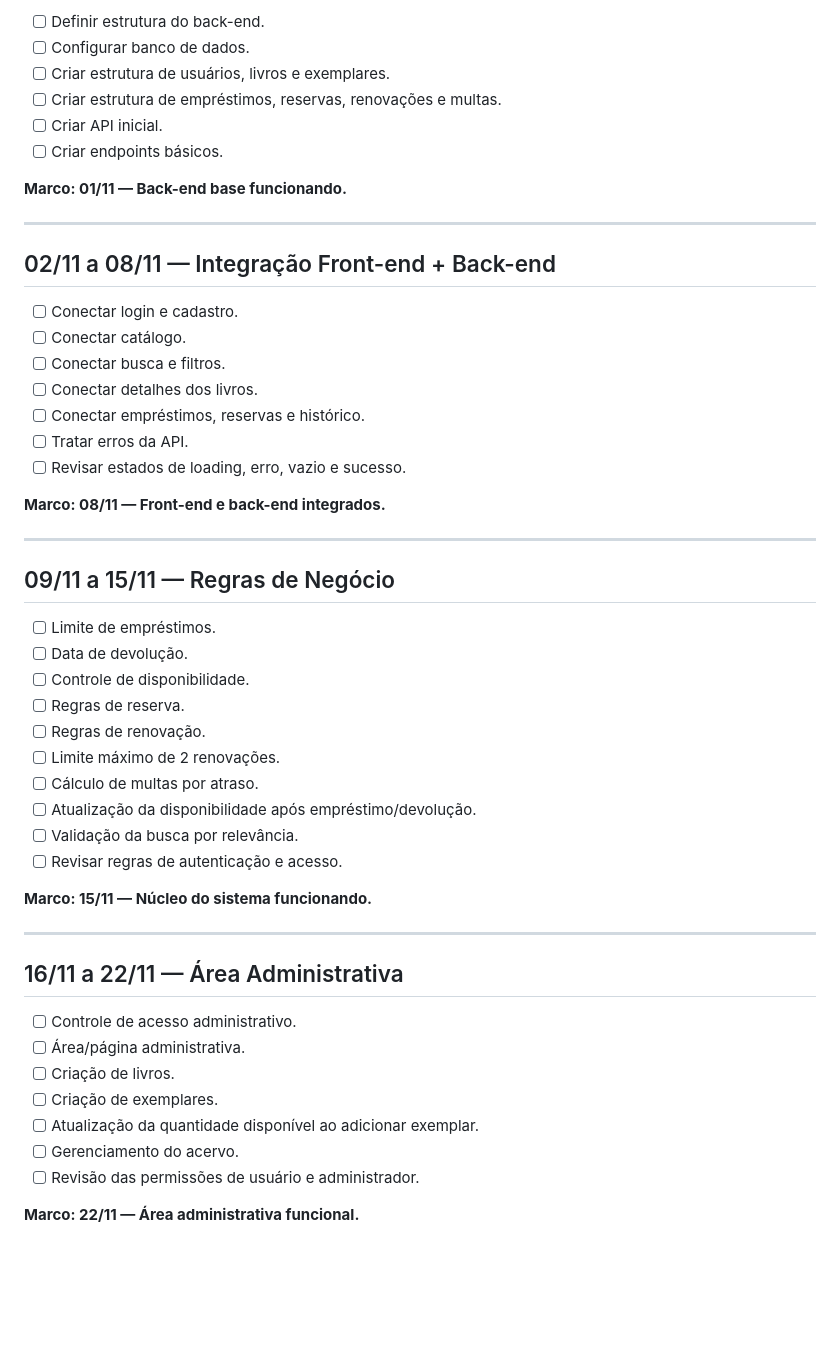
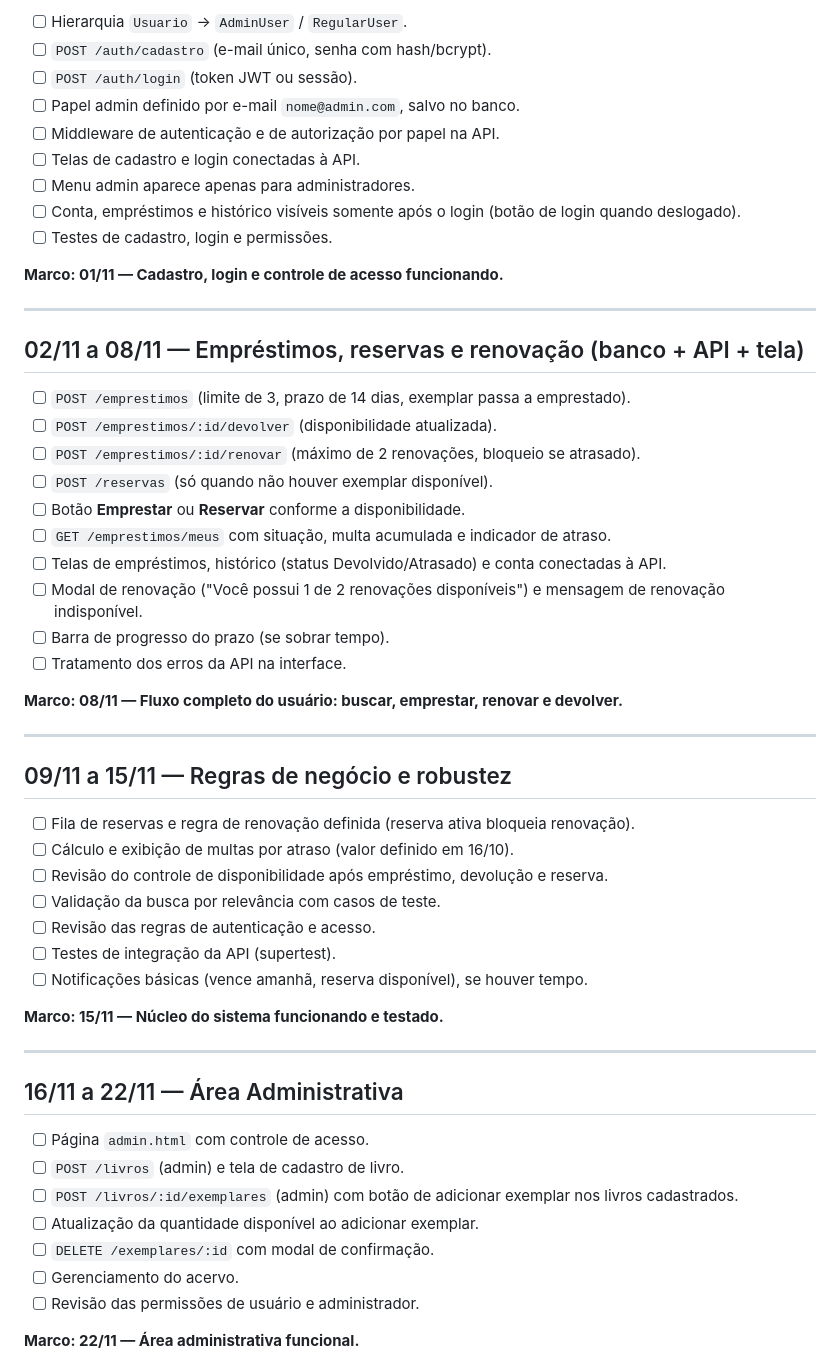
Before and after one commit to JuliaZucarelli/Biblioteca-Virtual, a Markdown page: info/cronograma_biblioteca_virtual_atualizado.md, the part around one of its changes. GitHub-like rendering; blank space fills up the shorter version.

Commit message:
atualiza cronograma

```diff
--- a/info/cronograma_biblioteca_virtual_atualizado.md
+++ b/info/cronograma_biblioteca_virtual_atualizado.md
@@ -50,53 +70,56 @@
 
-- [ ] Definir estrutura do back-end.
-- [ ] Configurar banco de dados.
-- [ ] Criar estrutura de usuários, livros e exemplares.
-- [ ] Criar estrutura de empréstimos, reservas, renovações e multas.
-- [ ] Criar API inicial.
-- [ ] Criar endpoints básicos.
+- [ ] Hierarquia `Usuario` → `AdminUser` / `RegularUser`.
+- [ ] `POST /auth/cadastro` (e-mail único, senha com hash/bcrypt).
+- [ ] `POST /auth/login` (token JWT ou sessão).
+- [ ] Papel admin definido por e-mail `nome@admin.com`, salvo no banco.
+- [ ] Middleware de autenticação e de autorização por papel na API.
+- [ ] Telas de cadastro e login conectadas à API.
+- [ ] Menu admin aparece apenas para administradores.
+- [ ] Conta, empréstimos e histórico visíveis somente após o login (botão de login quando deslogado).
+- [ ] Testes de cadastro, login e permissões.
 
-**Marco: 01/11 — Back-end base funcionando.**
+**Marco: 01/11 — Cadastro, login e controle de acesso funcionando.**
 
 ---
 
-## 02/11 a 08/11 — Integração Front-end + Back-end
+## 02/11 a 08/11 — Empréstimos, reservas e renovação (banco + API + tela)
 
-- [ ] Conectar login e cadastro.
-- [ ] Conectar catálogo.
-- [ ] Conectar busca e filtros.
-- [ ] Conectar detalhes dos livros.
-- [ ] Conectar empréstimos, reservas e histórico.
-- [ ] Tratar erros da API.
-- [ ] Revisar estados de loading, erro, vazio e sucesso.
+- [ ] `POST /emprestimos` (limite de 3, prazo de 14 dias, exemplar passa a emprestado).
+- [ ] `POST /emprestimos/:id/devolver` (disponibilidade atualizada).
+- [ ] `POST /emprestimos/:id/renovar` (máximo de 2 renovações, bloqueio se atrasado).
+- [ ] `POST /reservas` (só quando não houver exemplar disponível).
+- [ ] Botão **Emprestar** ou **Reservar** conforme a disponibilidade.
+- [ ] `GET /emprestimos/meus` com situação, multa acumulada e indicador de atraso.
+- [ ] Telas de empréstimos, histórico (status Devolvido/Atrasado) e conta conectadas à API.
+- [ ] Modal de renovação ("Você possui 1 de 2 renovações disponíveis") e mensagem de renovação indisponível.
+- [ ] Barra de progresso do prazo (se sobrar tempo).
+- [ ] Tratamento dos erros da API na interface.
 
-**Marco: 08/11 — Front-end e back-end integrados.**
+**Marco: 08/11 — Fluxo completo do usuário: buscar, emprestar, renovar e devolver.**
 
 ---
 
-## 09/11 a 15/11 — Regras de Negócio
+## 09/11 a 15/11 — Regras de negócio e robustez
 
-- [ ] Limite de empréstimos.
-- [ ] Data de devolução.
-- [ ] Controle de disponibilidade.
-- [ ] Regras de reserva.
-- [ ] Regras de renovação.
-- [ ] Limite máximo de 2 renovações.
-- [ ] Cálculo de multas por atraso.
-- [ ] Atualização da disponibilidade após empréstimo/devolução.
-- [ ] Validação da busca por relevância.
-- [ ] Revisar regras de autenticação e acesso.
+- [ ] Fila de reservas e regra de renovação definida (reserva ativa bloqueia renovação).
+- [ ] Cálculo e exibição de multas por atraso (valor definido em 16/10).
+- [ ] Revisão do controle de disponibilidade após empréstimo, devolução e reserva.
+- [ ] Validação da busca por relevância com casos de teste.
+- [ ] Revisão das regras de autenticação e acesso.
+- [ ] Testes de integração da API (supertest).
+- [ ] Notificações básicas (vence amanhã, reserva disponível), se houver tempo.
 
-**Marco: 15/11 — Núcleo do sistema funcionando.**
+**Marco: 15/11 — Núcleo do sistema funcionando e testado.**
 
 ---
 
 ## 16/11 a 22/11 — Área Administrativa
 
-- [ ] Controle de acesso administrativo.
-- [ ] Área/página administrativa.
-- [ ] Criação de livros.
-- [ ] Criação de exemplares.
+- [ ] Página `admin.html` com controle de acesso.
+- [ ] `POST /livros` (admin) e tela de cadastro de livro.
+- [ ] `POST /livros/:id/exemplares` (admin) com botão de adicionar exemplar nos livros cadastrados.
 - [ ] Atualização da quantidade disponível ao adicionar exemplar.
+- [ ] `DELETE /exemplares/:id` com modal de confirmação.
 - [ ] Gerenciamento do acervo.
 - [ ] Revisão das permissões de usuário e administrador.
 
```
Also changed, not shown: other parts of info/cronograma_biblioteca_virtual_atualizado.md (+68 -56 lines).
